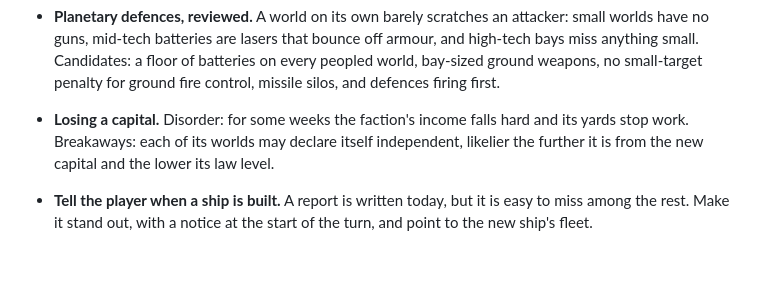
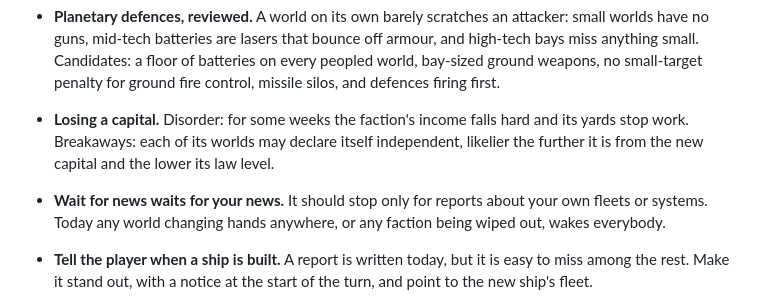
Before and after one commit to Doomy66/MainLine, a Markdown page: README.md, the part around the change. Rendered like a GitHub page; blank space fills up the shorter version.

Commit message:
Wait for news only for your own news, on the list
Co-Authored-By: Claude Opus 5.5 <noreply@anthropic.com>

```diff
--- a/README.md
+++ b/README.md
@@ -161,6 +161,9 @@ design engine and reports anything that breaks the rules.
   hard and its yards stop work. Breakaways: each of its worlds may declare
   itself independent, likelier the further it is from the new capital and the
   lower its law level.
+- **Wait for news waits for your news.** It should stop only for reports about
+  your own fleets or systems. Today any world changing hands anywhere, or any
+  faction being wiped out, wakes everybody.
 - **Tell the player when a ship is built.** A report is written today, but it
   is easy to miss among the rest. Make it stand out, with a notice at the start
   of the turn, and point to the new ship's fleet.
```
